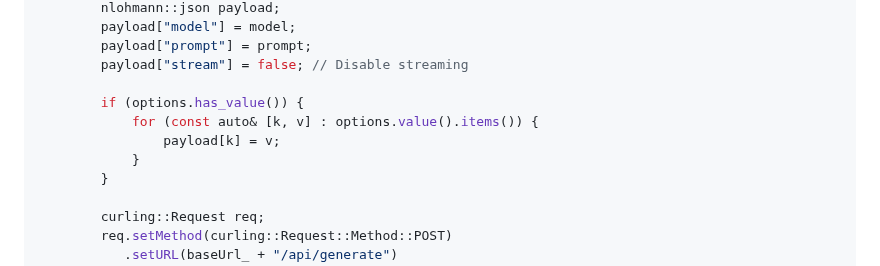
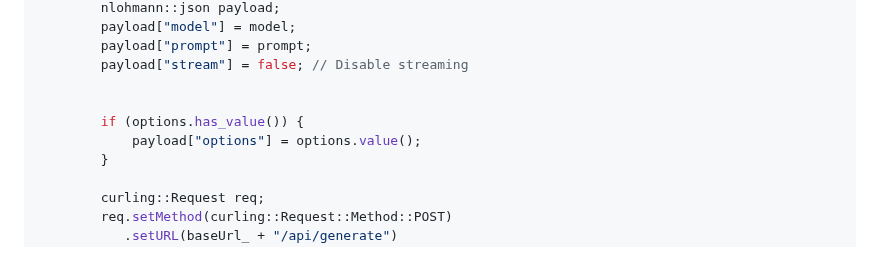
Before and after one commit to paul-caron/curling, a Markdown page: README.md, the part around the change. Rendered like a GitHub page.

```diff
--- a/README.md
+++ b/README.md
@@ -387,10 +387,9 @@ public:
         payload["prompt"] = prompt;
         payload["stream"] = false; // Disable streaming
 
+
         if (options.has_value()) {
-            for (const auto& [k, v] : options.value().items()) {
-                payload[k] = v;
-            }
+            payload["options"] = options.value();
         }
 
         curling::Request req;
```
